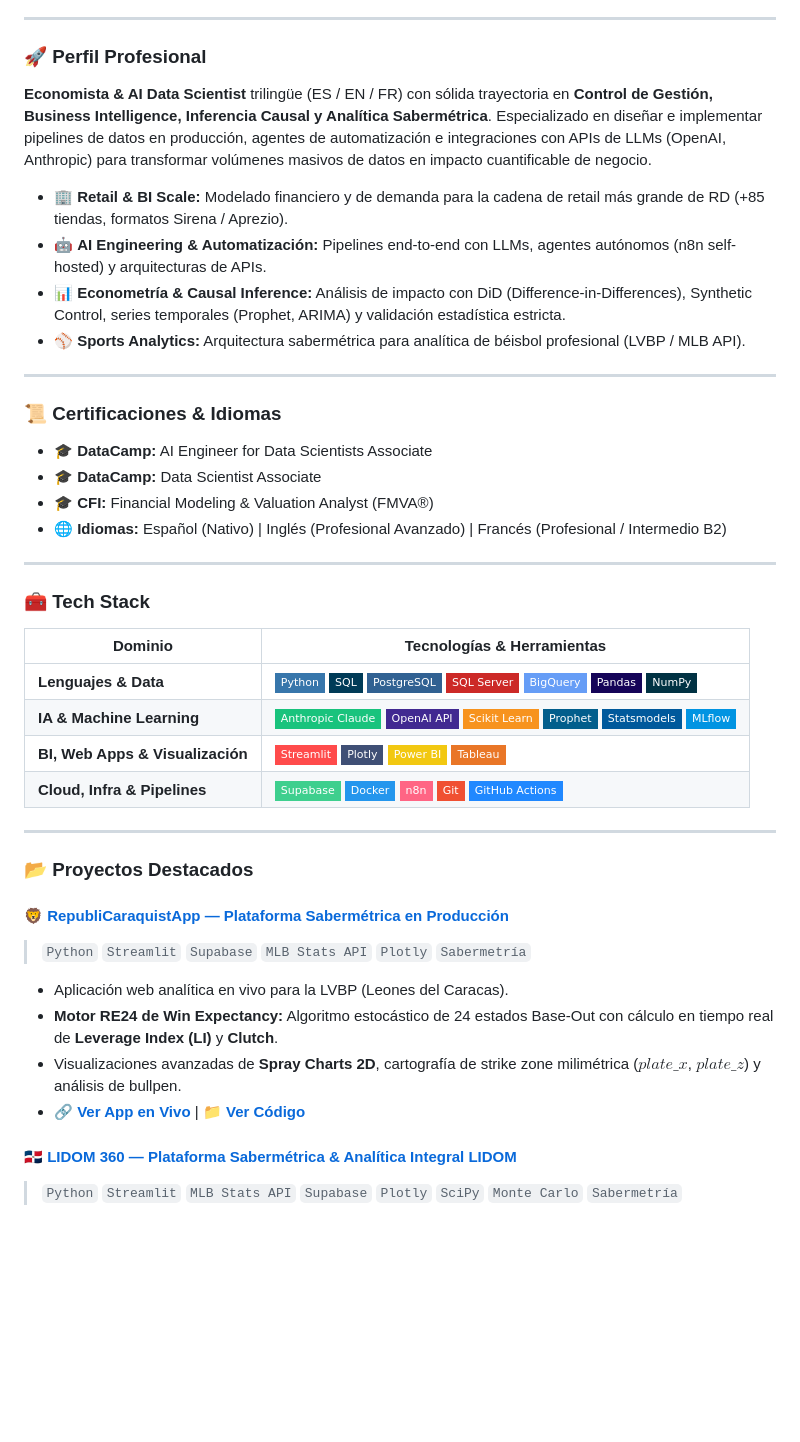
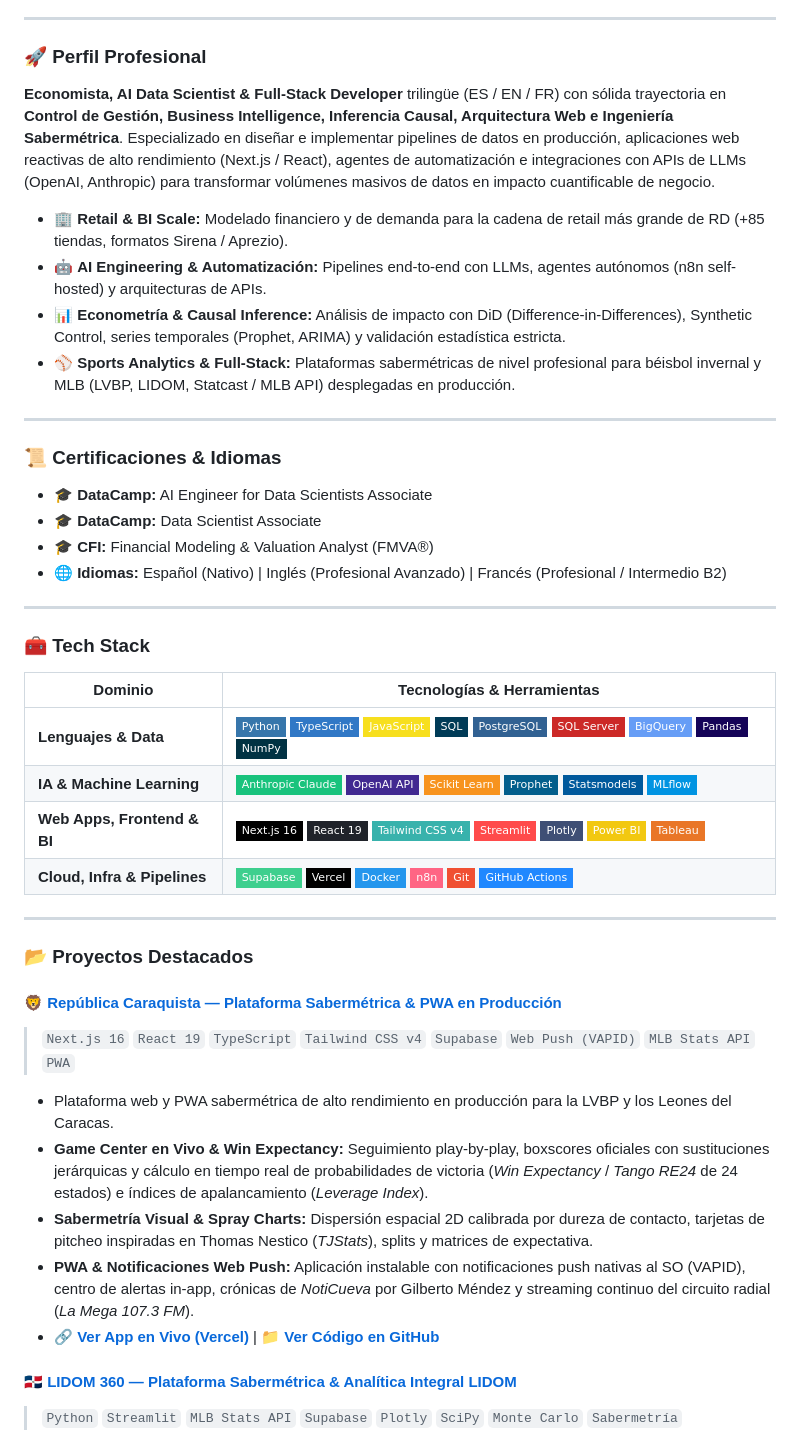
Before and after one commit to jloreto9/jloreto9, a Markdown page: README.md, the part around the change. GitHub-like rendering; badges without logos; blank space fills up the shorter version.

Commit message:
docs: actualizar perfil profesional, stack web moderno y republicaraquista web pwa

```diff
--- a/README.md
+++ b/README.md
@@ -17,12 +17,12 @@
 
 ### 🚀 Perfil Profesional
 
-**Economista & AI Data Scientist** trilingüe (ES / EN / FR) con sólida trayectoria en **Control de Gestión, Business Intelligence, Inferencia Causal y Analítica Sabermétrica**. Especializado en diseñar e implementar pipelines de datos en producción, agentes de automatización e integraciones con APIs de LLMs (OpenAI, Anthropic) para transformar volúmenes masivos de datos en impacto cuantificable de negocio.
+**Economista, AI Data Scientist & Full-Stack Developer** trilingüe (ES / EN / FR) con sólida trayectoria en **Control de Gestión, Business Intelligence, Inferencia Causal, Arquitectura Web e Ingeniería Sabermétrica**. Especializado en diseñar e implementar pipelines de datos en producción, aplicaciones web reactivas de alto rendimiento (Next.js / React), agentes de automatización e integraciones con APIs de LLMs (OpenAI, Anthropic) para transformar volúmenes masivos de datos en impacto cuantificable de negocio.
 
 * 🏢 **Retail & BI Scale:** Modelado financiero y de demanda para la cadena de retail más grande de RD (+85 tiendas, formatos Sirena / Aprezio).
 * 🤖 **AI Engineering & Automatización:** Pipelines end-to-end con LLMs, agentes autónomos (n8n self-hosted) y arquitecturas de APIs.
 * 📊 **Econometría & Causal Inference:** Análisis de impacto con DiD (Difference-in-Differences), Synthetic Control, series temporales (Prophet, ARIMA) y validación estadística estricta.
-* ⚾ **Sports Analytics:** Arquitectura sabermétrica para analítica de béisbol profesional (LVBP / MLB API).
+* ⚾ **Sports Analytics & Full-Stack:** Plataformas sabermétricas de nivel profesional para béisbol invernal y MLB (LVBP, LIDOM, Statcast / MLB API) desplegadas en producción.
 
 ---
 
@@ -39,21 +39,22 @@
 
 | Dominio | Tecnologías & Herramientas |
 |---|---|
-| **Lenguajes & Data** | ![Python](https://img.shields.io/badge/Python-3776AB?style=flat-square&logo=python&logoColor=white) ![SQL](https://img.shields.io/badge/SQL-003B57?style=flat-square&logo=sqlite&logoColor=white) ![PostgreSQL](https://img.shields.io/badge/PostgreSQL-316192?style=flat-square&logo=postgresql&logoColor=white) ![SQL Server](https://img.shields.io/badge/SQL_Server-CC2927?style=flat-square&logo=microsoftsqlserver&logoColor=white) ![BigQuery](https://img.shields.io/badge/BigQuery-669DF6?style=flat-square&logo=googlecloud&logoColor=white) ![Pandas](https://img.shields.io/badge/Pandas-150458?style=flat-square&logo=pandas&logoColor=white) ![NumPy](https://img.shields.io/badge/NumPy-013243?style=flat-square&logo=numpy&logoColor=white) |
+| **Lenguajes & Data** | ![Python](https://img.shields.io/badge/Python-3776AB?style=flat-square&logo=python&logoColor=white) ![TypeScript](https://img.shields.io/badge/TypeScript-3178C6?style=flat-square&logo=typescript&logoColor=white) ![JavaScript](https://img.shields.io/badge/JavaScript-F7DF1E?style=flat-square&logo=javascript&logoColor=black) ![SQL](https://img.shields.io/badge/SQL-003B57?style=flat-square&logo=sqlite&logoColor=white) ![PostgreSQL](https://img.shields.io/badge/PostgreSQL-316192?style=flat-square&logo=postgresql&logoColor=white) ![SQL Server](https://img.shields.io/badge/SQL_Server-CC2927?style=flat-square&logo=microsoftsqlserver&logoColor=white) ![BigQuery](https://img.shields.io/badge/BigQuery-669DF6?style=flat-square&logo=googlecloud&logoColor=white) ![Pandas](https://img.shields.io/badge/Pandas-150458?style=flat-square&logo=pandas&logoColor=white) ![NumPy](https://img.shields.io/badge/NumPy-013243?style=flat-square&logo=numpy&logoColor=white) |
 | **IA & Machine Learning** | ![Anthropic](https://img.shields.io/badge/Anthropic_Claude-19C37D?style=flat-square&logo=anthropic&logoColor=white) ![OpenAI](https://img.shields.io/badge/OpenAI_API-412991?style=flat-square&logo=openai&logoColor=white) ![Scikit-Learn](https://img.shields.io/badge/Scikit_Learn-F7931E?style=flat-square&logo=scikit-learn&logoColor=white) ![Prophet](https://img.shields.io/badge/Prophet-025E8C?style=flat-square) ![Statsmodels](https://img.shields.io/badge/Statsmodels-00599C?style=flat-square) ![MLflow](https://img.shields.io/badge/MLflow-0194E2?style=flat-square&logo=mlflow&logoColor=white) |
-| **BI, Web Apps & Visualización** | ![Streamlit](https://img.shields.io/badge/Streamlit-FF4B4B?style=flat-square&logo=streamlit&logoColor=white) ![Plotly](https://img.shields.io/badge/Plotly-3F4F75?style=flat-square&logo=plotly&logoColor=white) ![Power BI](https://img.shields.io/badge/Power_BI-F2C811?style=flat-square&logo=powerbi&logoColor=black) ![Tableau](https://img.shields.io/badge/Tableau-E97627?style=flat-square&logo=tableau&logoColor=white) |
-| **Cloud, Infra & Pipelines** | ![Supabase](https://img.shields.io/badge/Supabase-3ECF8E?style=flat-square&logo=supabase&logoColor=white) ![Docker](https://img.shields.io/badge/Docker-2496ED?style=flat-square&logo=docker&logoColor=white) ![n8n](https://img.shields.io/badge/n8n-FF6584?style=flat-square&logo=n8n&logoColor=white) ![Git](https://img.shields.io/badge/Git-F05032?style=flat-square&logo=git&logoColor=white) ![GitHub Actions](https://img.shields.io/badge/GitHub_Actions-2088FF?style=flat-square&logo=githubactions&logoColor=white) |
+| **Web Apps, Frontend & BI** | ![Next.js](https://img.shields.io/badge/Next.js_16-000000?style=flat-square&logo=nextdotjs&logoColor=white) ![React](https://img.shields.io/badge/React_19-20232A?style=flat-square&logo=react&logoColor=61DAFB) ![Tailwind CSS](https://img.shields.io/badge/Tailwind_CSS_v4-38B2AC?style=flat-square&logo=tailwind-css&logoColor=white) ![Streamlit](https://img.shields.io/badge/Streamlit-FF4B4B?style=flat-square&logo=streamlit&logoColor=white) ![Plotly](https://img.shields.io/badge/Plotly-3F4F75?style=flat-square&logo=plotly&logoColor=white) ![Power BI](https://img.shields.io/badge/Power_BI-F2C811?style=flat-square&logo=powerbi&logoColor=black) ![Tableau](https://img.shields.io/badge/Tableau-E97627?style=flat-square&logo=tableau&logoColor=white) |
+| **Cloud, Infra & Pipelines** | ![Supabase](https://img.shields.io/badge/Supabase-3ECF8E?style=flat-square&logo=supabase&logoColor=white) ![Vercel](https://img.shields.io/badge/Vercel-000000?style=flat-square&logo=vercel&logoColor=white) ![Docker](https://img.shields.io/badge/Docker-2496ED?style=flat-square&logo=docker&logoColor=white) ![n8n](https://img.shields.io/badge/n8n-FF6584?style=flat-square&logo=n8n&logoColor=white) ![Git](https://img.shields.io/badge/Git-F05032?style=flat-square&logo=git&logoColor=white) ![GitHub Actions](https://img.shields.io/badge/GitHub_Actions-2088FF?style=flat-square&logo=githubactions&logoColor=white) |
 
 ---
 
 ### 📂 Proyectos Destacados
 
-#### 🦁 [RepubliCaraquistApp — Plataforma Sabermétrica en Producción](https://republicaraquistapp.streamlit.app/)
-> `Python` `Streamlit` `Supabase` `MLB Stats API` `Plotly` `Sabermetría`
-* Aplicación web analítica en vivo para la LVBP (Leones del Caracas).
-* **Motor RE24 de Win Expectancy:** Algoritmo estocástico de 24 estados Base-Out con cálculo en tiempo real de **Leverage Index (LI)** y **Clutch**.
-* Visualizaciones avanzadas de **Spray Charts 2D**, cartografía de strike zone milimétrica ($plate\_x$, $plate\_z$) y análisis de bullpen.
-* 🔗 **[Ver App en Vivo](https://republicaraquistapp.streamlit.app/)** | 📁 **[Ver Código](https://github.com/jloreto9/RepubliCaraquistApp)**
+#### 🦁 [República Caraquista — Plataforma Sabermétrica & PWA en Producción](https://republicaraquistapp.vercel.app/)
+> `Next.js 16` `React 19` `TypeScript` `Tailwind CSS v4` `Supabase` `Web Push (VAPID)` `MLB Stats API` `PWA`
+* Plataforma web y PWA sabermétrica de alto rendimiento en producción para la LVBP y los Leones del Caracas.
+* **Game Center en Vivo & Win Expectancy:** Seguimiento play-by-play, boxscores oficiales con sustituciones jerárquicas y cálculo en tiempo real de probabilidades de victoria (*Win Expectancy* / *Tango RE24* de 24 estados) e índices de apalancamiento (*Leverage Index*).
+* **Sabermetría Visual & Spray Charts:** Dispersión espacial 2D calibrada por dureza de contacto, tarjetas de pitcheo inspiradas en Thomas Nestico (*TJStats*), splits y matrices de expectativa.
+* **PWA & Notificaciones Web Push:** Aplicación instalable con notificaciones push nativas al SO (VAPID), centro de alertas in-app, crónicas de *NotiCueva* por Gilberto Méndez y streaming continuo del circuito radial (*La Mega 107.3 FM*).
+* 🔗 **[Ver App en Vivo (Vercel)](https://republicaraquistapp.vercel.app/)** | 📁 **[Ver Código en GitHub](https://github.com/jloreto9/republicaraquista-web)**
 
 #### 🇩🇴 [LIDOM 360 — Plataforma Sabermétrica & Analítica Integral LIDOM](https://lidom-analytics.streamlit.app/)
 > `Python` `Streamlit` `MLB Stats API` `Supabase` `Plotly` `SciPy` `Monte Carlo` `Sabermetría`
```
